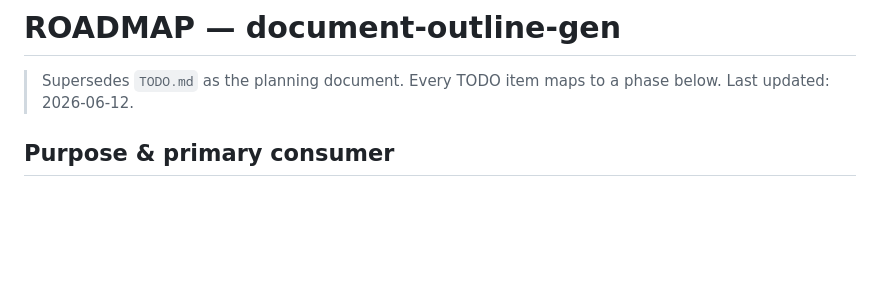
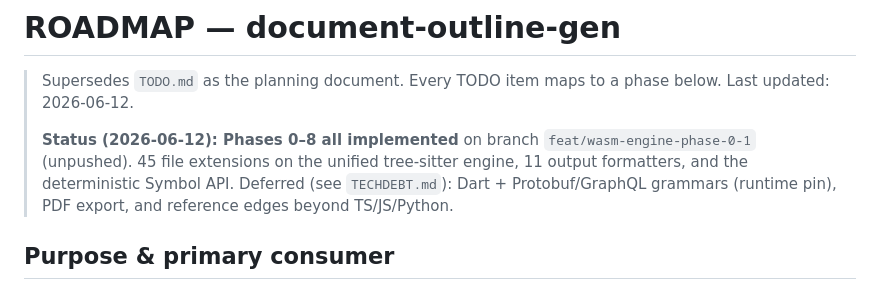
Before and after one commit to AlexSabaka/document-outline-gen, a Markdown page: ROADMAP.md, the part around the change. GitHub-like rendering; blank space fills up the shorter version.

```diff
--- a/ROADMAP.md
+++ b/ROADMAP.md
@@ -2,6 +2,11 @@
 
 > Supersedes `TODO.md` as the planning document. Every TODO item maps to a phase below.
 > Last updated: 2026-06-12.
+>
+> **Status (2026-06-12): Phases 0–8 all implemented** on branch
+> `feat/wasm-engine-phase-0-1` (unpushed). 45 file extensions on the unified tree-sitter engine,
+> 11 output formatters, and the deterministic Symbol API. Deferred (see `TECHDEBT.md`): Dart +
+> Protobuf/GraphQL grammars (runtime pin), PDF export, and reference edges beyond TS/JS/Python.
 
 ## Purpose & primary consumer
 
```
Also changed, not shown: README.md (+30 -0 lines), TECHDEBT.md (+9 -0 lines).
